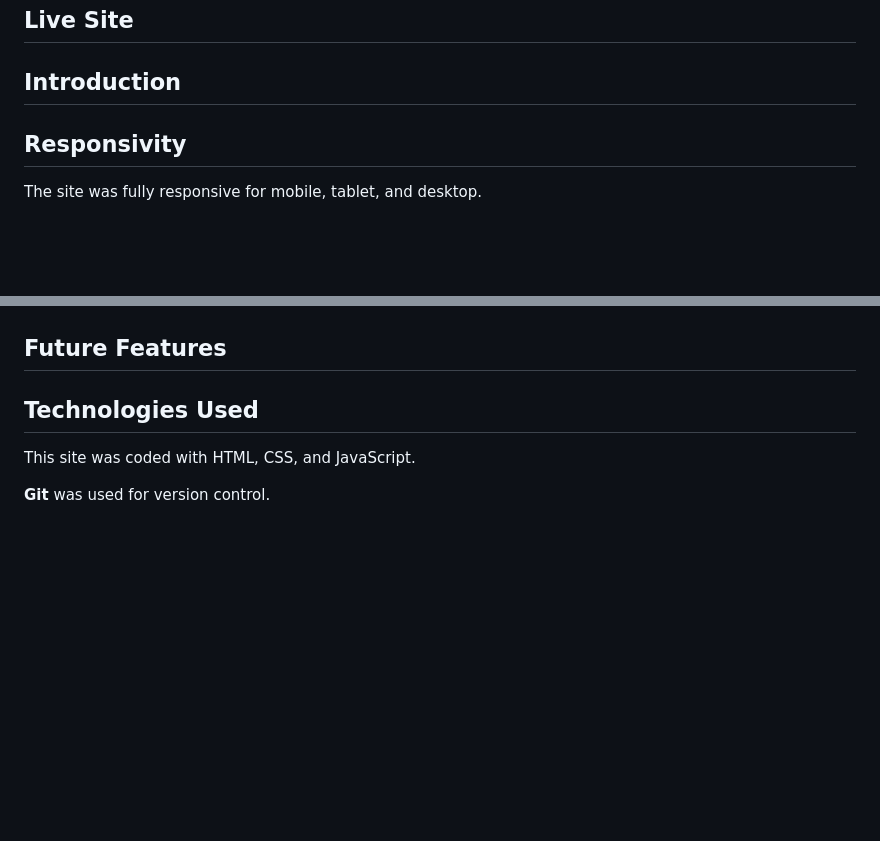
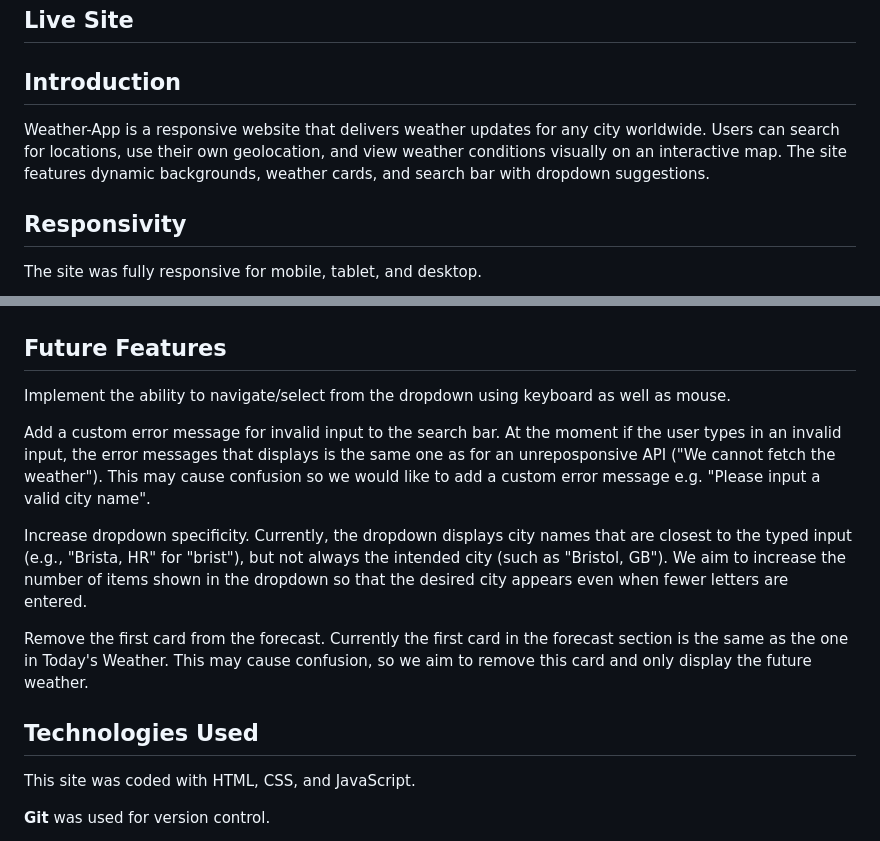
Before and after one commit to ShuaybAi/Weather-App, a Markdown page: README.md, 2 parts joined by grey strips. Rendered like a GitHub page; blank space fills up the shorter version.

Commit message:
Add intro to readme and some future features

```diff
--- a/README.md
+++ b/README.md
@@ -6,6 +6,7 @@
 
 ## Introduction
 
+Weather-App is a responsive website that delivers weather updates for any city worldwide. Users can search for locations, use their own geolocation, and view weather conditions visually on an interactive map. The site features dynamic backgrounds, weather cards, and search bar with dropdown suggestions.
 
 
 ## Responsivity
@@ -147,10 +148,13 @@ It also increases the accuracy of the search - although the search function will
 
 ## Future Features
 
-<!-- navigate dropdown with keyboard -->
-<!-- dropdown specificity?? -->
-<!-- custom error message for invalid input -->
-<!-- remove first forecast card -->
+Implement the ability to navigate/select from the dropdown using keyboard as well as mouse.
+
+Add a custom error message for invalid input to the search bar. At the moment if the user types in an invalid input, the error messages that displays is the same one as for an unreposponsive API ("We cannot fetch the weather"). This may cause confusion so we would like to add a custom error message e.g. "Please input a valid city name".
+
+Increase dropdown specificity. Currently, the dropdown displays city names that are closest to the typed input (e.g., "Brista, HR" for "brist"), but not always the intended city (such as "Bristol, GB"). We aim to increase the number of items shown in the dropdown so that the desired city appears even when fewer letters are entered.
+
+Remove the first card from the forecast. Currently the first card in the forecast section is the same as the one in Today's Weather. This may cause confusion, so we aim to remove this card and only display the future weather.
 
 ## Technologies Used
 
```
